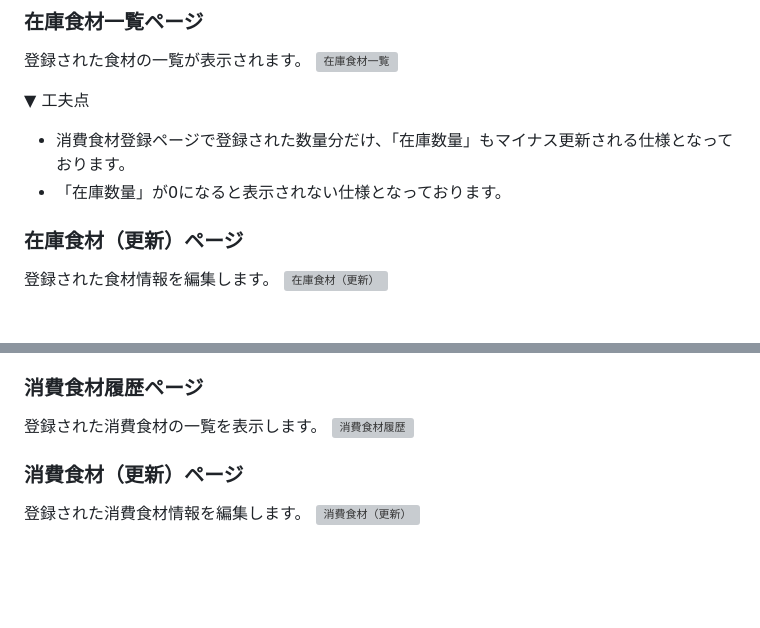
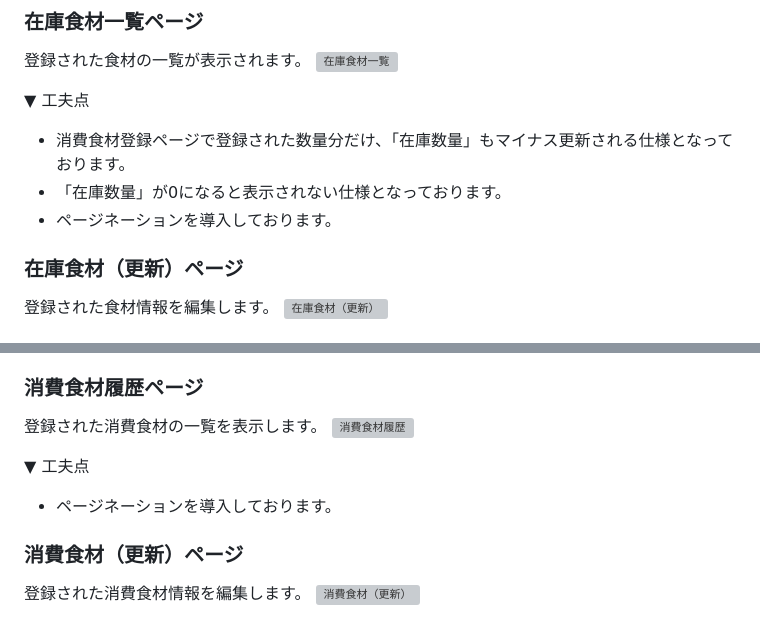
Before and after one commit to mrstnj/FRIDGEM, a Markdown page: README.md, 2 parts joined by grey strips. Rendered like a GitHub page; blank space fills up the shorter version; grey boxes are pictures that could not be loaded.

```diff
--- a/README.md
+++ b/README.md
@@ -99,6 +99,7 @@ DB : PostgreSQL
 ▼ 工夫点
 - 消費食材登録ページで登録された数量分だけ、「在庫数量」もマイナス更新される仕様となっております。
 - 「在庫数量」が0になると表示されない仕様となっております。
+- ページネーションを導入しております。
 
 ### 在庫食材（更新）ページ
 登録された食材情報を編集します。
@@ -130,6 +131,9 @@ DB : PostgreSQL
 登録された消費食材の一覧を表示します。
 <img width="1440" alt="消費食材履歴" src="https://user-images.githubusercontent.com/119155601/221576081-c1635221-0cd4-4c57-adaa-5087aab0e91e.png">
 
+▼ 工夫点
+- ページネーションを導入しております。
+
 ### 消費食材（更新）ページ
 登録された消費食材情報を編集します。
 <img width="1440" alt="消費食材（更新）" src="https://user-images.githubusercontent.com/119155601/221705558-7a042ccb-fdf5-42e7-8b29-5de5234d79a5.png">
```
